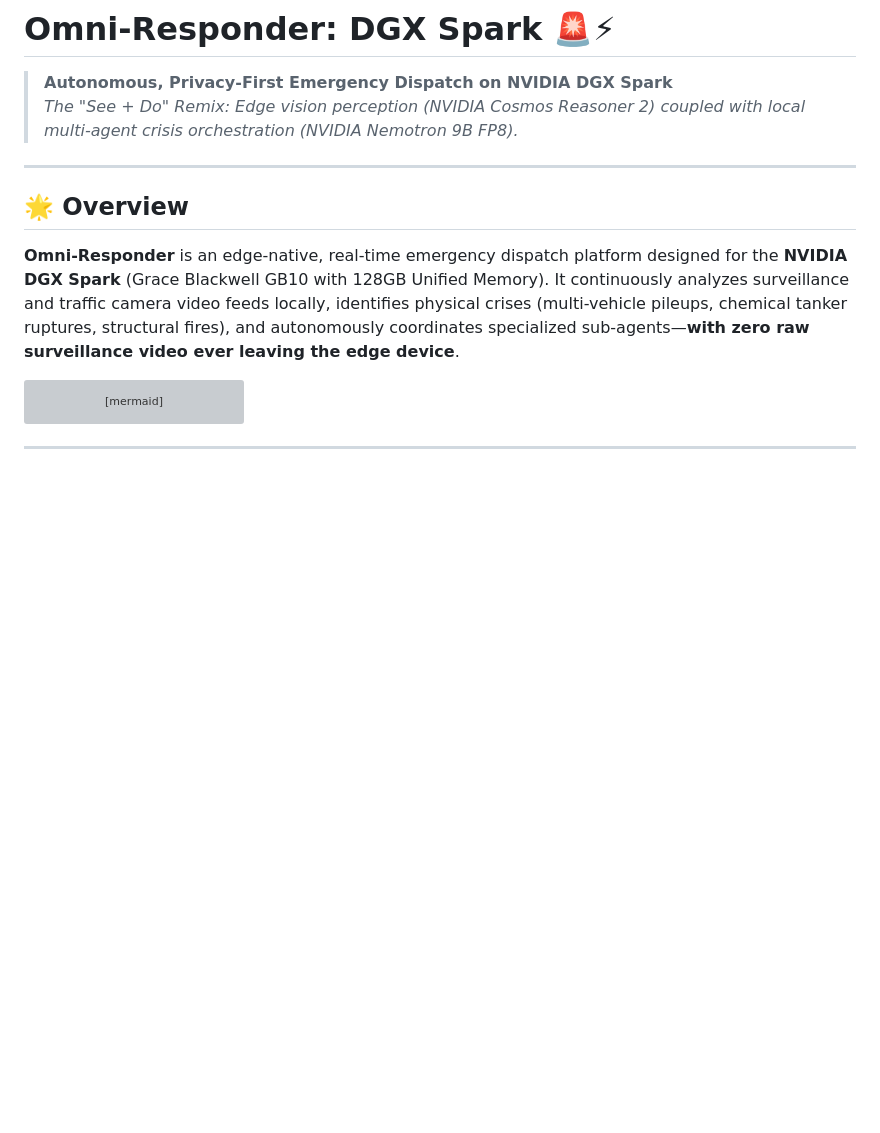
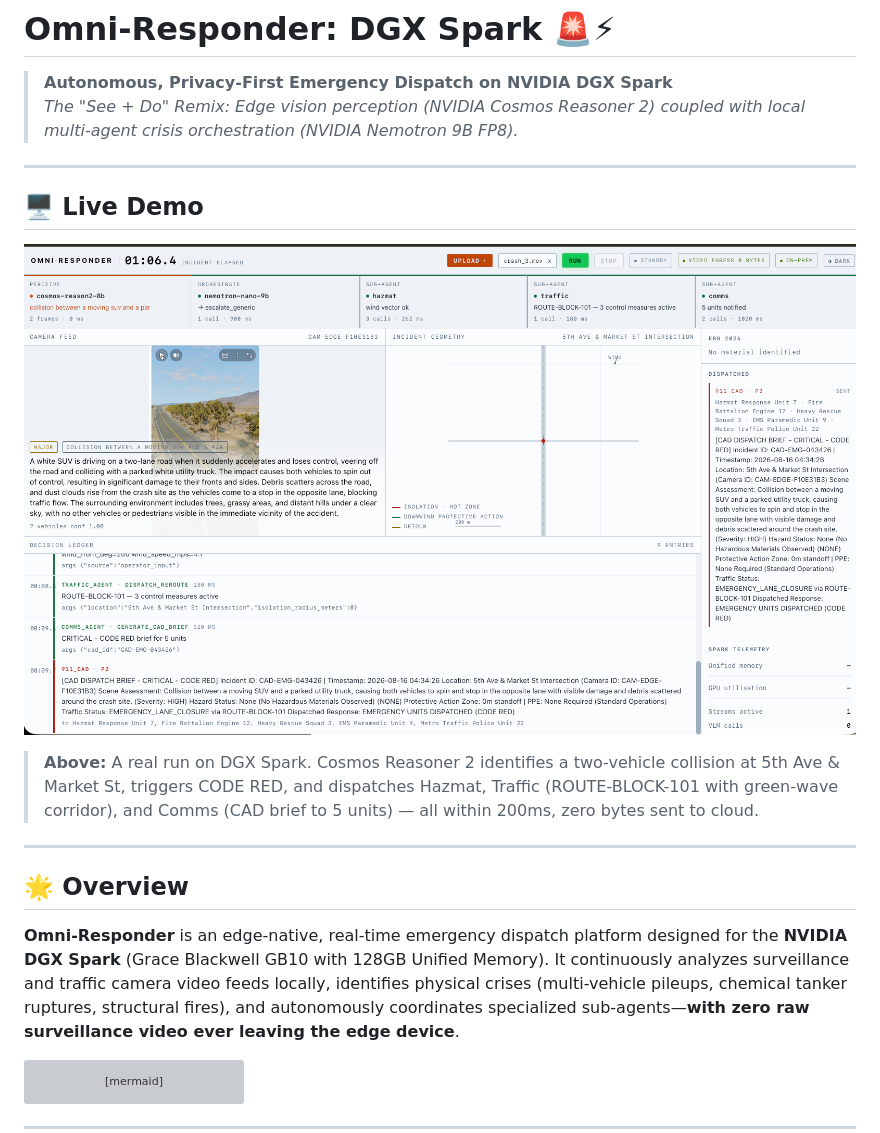
Before and after one commit to vshah-se/omni-responder-dgx-spark, a Markdown page: README.md, the part around the change. Rendered like a GitHub page; pictures changed too: docs/dashboard-screenshot.png (added); blank space fills up the shorter version; grey boxes are pictures that could not be loaded.

Commit message:
docs: add live dashboard demo screenshot to README

```diff
--- a/README.md
+++ b/README.md
@@ -2,6 +2,14 @@
 
 > **Autonomous, Privacy-First Emergency Dispatch on NVIDIA DGX Spark**
 > *The "See + Do" Remix: Edge vision perception (NVIDIA Cosmos Reasoner 2) coupled with local multi-agent crisis orchestration (NVIDIA Nemotron 9B FP8).*
+
+---
+
+## 🖥️ Live Demo
+
+![Omni-Responder Dashboard — CODE RED dispatch for a moving SUV vs utility truck collision](docs/dashboard-screenshot.png)
+
+> **Above:** A real run on DGX Spark. Cosmos Reasoner 2 identifies a two-vehicle collision at 5th Ave & Market St, triggers CODE RED, and dispatches Hazmat, Traffic (ROUTE-BLOCK-101 with green-wave corridor), and Comms (CAD brief to 5 units) — all within 200ms, zero bytes sent to cloud.
 
 ---
 
```
